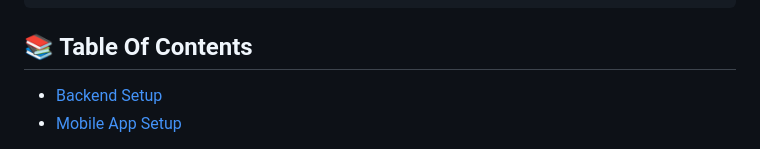
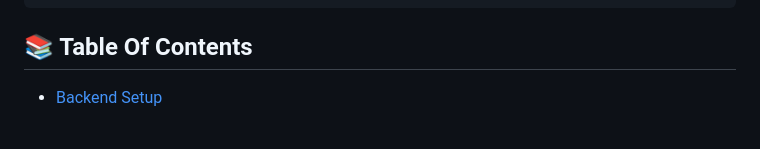
Before and after one commit to kisenaa/birdy-app, a Markdown page: README.md, the part around one of its changes. Rendered like a GitHub page.

```diff
--- a/README.md
+++ b/README.md
@@ -13,6 +13,5 @@ pre-commit install # make sure to run this
 
 ## 📚 Table Of Contents
 
-- [Backend Setup](#backend-setup)
-- [Mobile App Setup](#mobile-app-setup)
+- [Backend Setup](#a-backend-setup)
 
```
Also changed, not shown: other parts of README.md (+8 -2 lines).
